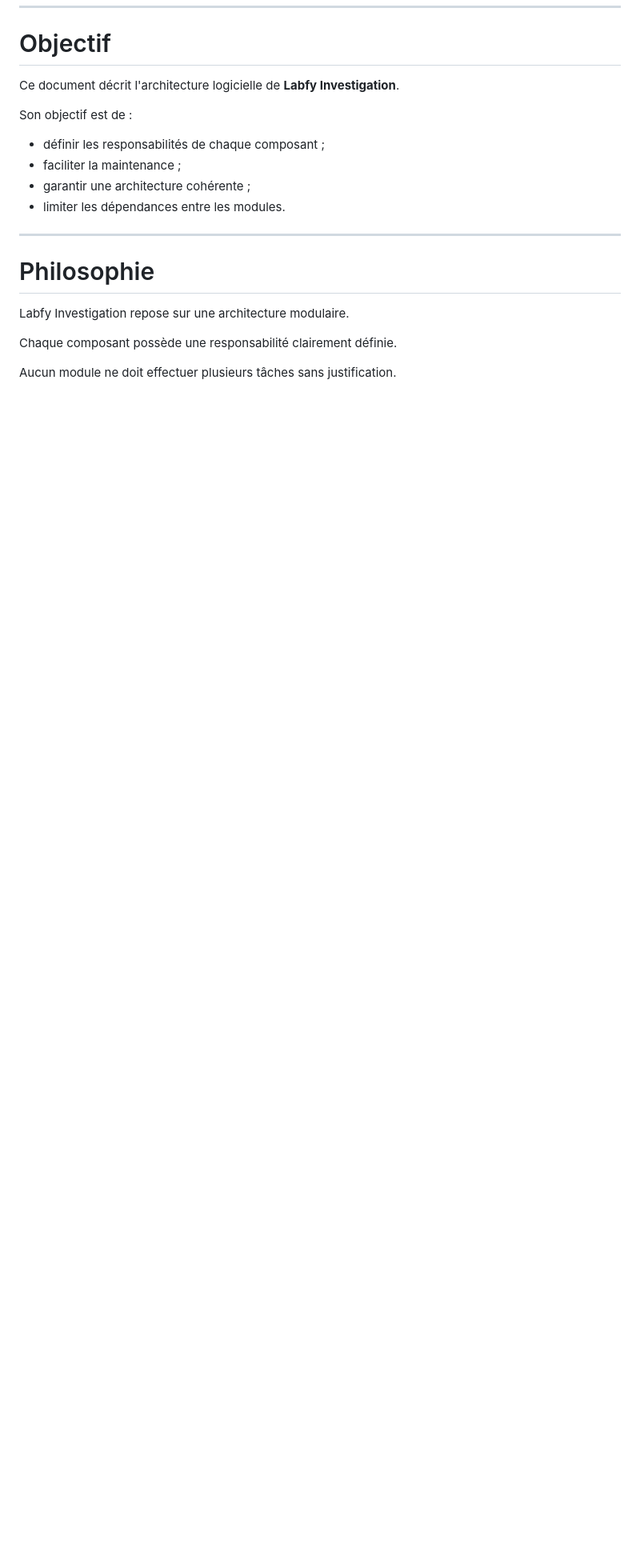
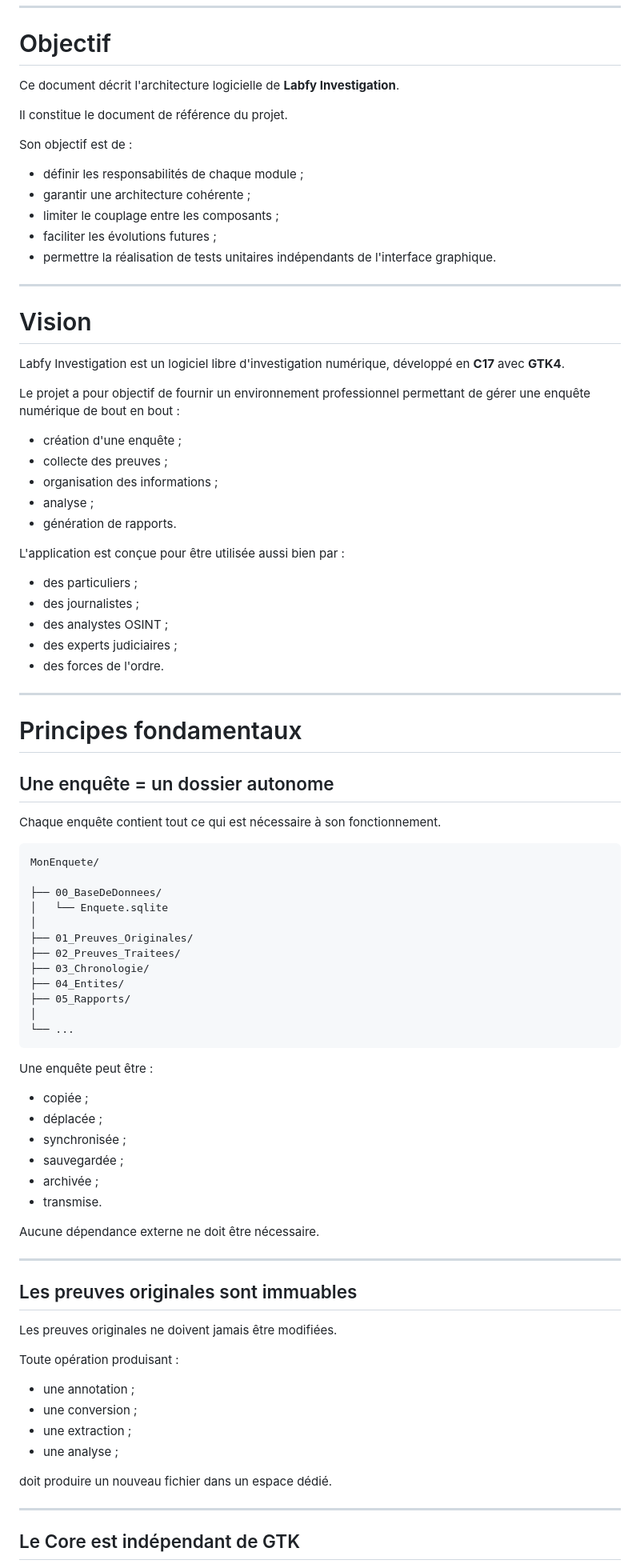
Before and after one commit to labfytools/labfy-investigation, a Markdown page: docs/ARCHITECTURE.md, the part around one of its changes. Shown at 80% size. GitHub-like rendering; blank space fills up the shorter version.

````diff
--- a/docs/ARCHITECTURE.md
+++ b/docs/ARCHITECTURE.md
@@ -12,19 +12,90 @@ Auteur : fy59
 
 Ce document décrit l'architecture logicielle de **Labfy Investigation**.
 
+Il constitue le document de référence du projet.
+
 Son objectif est de :
 
-- définir les responsabilités de chaque composant ;
-- faciliter la maintenance ;
+- définir les responsabilités de chaque module ;
 - garantir une architecture cohérente ;
-- limiter les dépendances entre les modules.
+- limiter le couplage entre les composants ;
+- faciliter les évolutions futures ;
+- permettre la réalisation de tests unitaires indépendants de l'interface graphique.
 
 ---
 
-# Philosophie
+# Vision
 
-Labfy Investigation repose sur une architecture modulaire.
+Labfy Investigation est un logiciel libre d'investigation numérique,
+développé en **C17** avec **GTK4**.
 
-Chaque composant possède une responsabilité clairement définie.
+Le projet a pour objectif de fournir un environnement professionnel
+permettant de gérer une enquête numérique de bout en bout :
 
-Aucun module ne doit effectuer plusieurs tâches sans justification.
+- création d'une enquête ;
+- collecte des preuves ;
+- organisation des informations ;
+- analyse ;
+- génération de rapports.
+
+L'application est conçue pour être utilisée aussi bien par :
+
+- des particuliers ;
+- des journalistes ;
+- des analystes OSINT ;
+- des experts judiciaires ;
+- des forces de l'ordre.
+
+---
+
+# Principes fondamentaux
+
+## Une enquête = un dossier autonome
+
+Chaque enquête contient tout ce qui est nécessaire à son fonctionnement.
+
+```
+MonEnquete/
+
+├── 00_BaseDeDonnees/
+│   └── Enquete.sqlite
+│
+├── 01_Preuves_Originales/
+├── 02_Preuves_Traitees/
+├── 03_Chronologie/
+├── 04_Entites/
+├── 05_Rapports/
+│
+└── ...
+```
+
+Une enquête peut être :
+
+- copiée ;
+- déplacée ;
+- synchronisée ;
+- sauvegardée ;
+- archivée ;
+- transmise.
+
+Aucune dépendance externe ne doit être nécessaire.
+
+---
+
+## Les preuves originales sont immuables
+
+Les preuves originales ne doivent jamais être modifiées.
+
+Toute opération produisant :
+
+- une annotation ;
+- une conversion ;
+- une extraction ;
+- une analyse ;
+
+doit produire un nouveau fichier dans un espace dédié.
+
+---
+
+## Le Core est indépendant de GTK
+
````
Also changed, not shown: other parts of docs/ARCHITECTURE.md (+194 -176 lines), docs/ROADMAP.md (added, +270 -0 lines).
